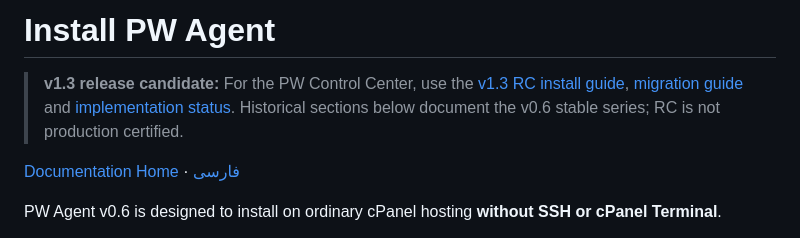
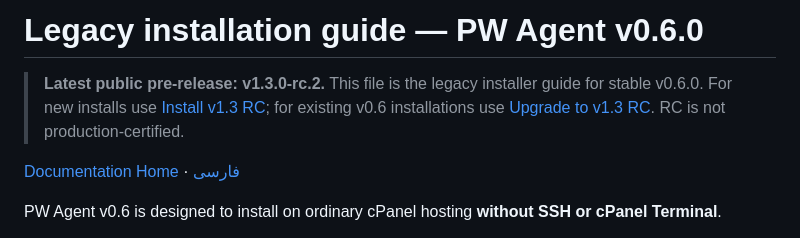
Before and after one commit to aliazizi0906/Passwall-Agent-Telegram-Bot, a Markdown page: docs/en/INSTALL.md, the part around the change. Drawn GitHub-style.

Commit message:
docs: distinguish v1.3.0-rc.2 public preview from legacy v0.6 documentation

```diff
--- a/docs/en/INSTALL.md
+++ b/docs/en/INSTALL.md
@@ -1,6 +1,6 @@
-# Install PW Agent
+# Legacy installation guide — PW Agent v0.6.0
 
-> **v1.3 release candidate:** For the PW Control Center, use the [v1.3 RC install guide](INSTALL_V1_3.md), [migration guide](UPGRADE_V1_3.md) and [implementation status](CONTROL_CENTER_PROGRESS.md). Historical sections below document the v0.6 stable series; RC is not production certified.
+> **Latest public pre-release: v1.3.0-rc.2.** This file is the legacy installer guide for stable v0.6.0. For new installs use [Install v1.3 RC](INSTALL_V1_3.md); for existing v0.6 installations use [Upgrade to v1.3 RC](UPGRADE_V1_3.md). RC is not production-certified.
 
 [Documentation Home](README.md) · [فارسی](../fa/INSTALL.md)
 
```
